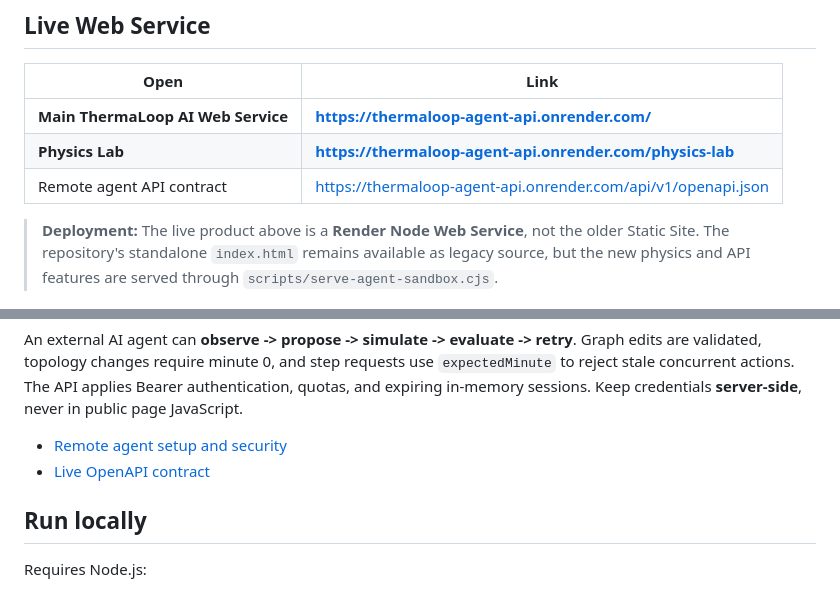
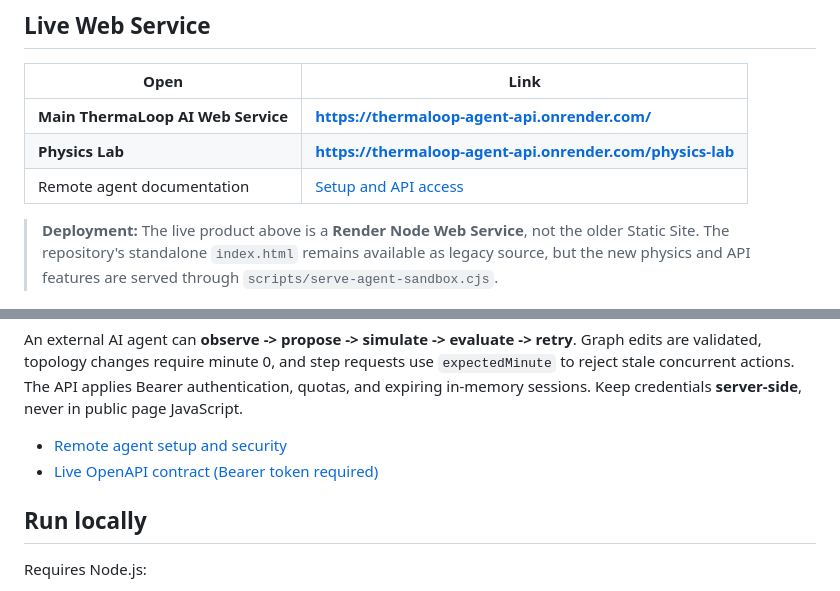
Before and after one commit to vandeptrai11012008-star/ThermaLoop-AI, a Markdown page: README.md, 2 parts joined by grey strips. Rendered like a GitHub page.

Commit message:
docs(api): link public agent guide and label authenticated OpenAPI endpoint

```diff
--- a/README.md
+++ b/README.md
@@ -10,7 +10,7 @@ ThermaLoop AI is a research-oriented Web Service where people and external AI ag
 | --- | --- |
 | **Main ThermaLoop AI Web Service** | **https://thermaloop-agent-api.onrender.com/** |
 | **Physics Lab** | **https://thermaloop-agent-api.onrender.com/physics-lab** |
-| Remote agent API contract | https://thermaloop-agent-api.onrender.com/api/v1/openapi.json |
+| Remote agent documentation | [Setup and API access](docs/REMOTE_AGENT_ENVIRONMENT.md) |
 
 > **Deployment:** The live product above is a **Render Node Web Service**, not the older Static Site. The repository's standalone `index.html` remains available as legacy source, but the new physics and API features are served through `scripts/serve-agent-sandbox.cjs`.
 
@@ -59,7 +59,7 @@ DELETE /api/v1/worlds/{id}
 An external AI agent can **observe -> propose -> simulate -> evaluate -> retry**. Graph edits are validated, topology changes require minute 0, and step requests use `expectedMinute` to reject stale concurrent actions. The API applies Bearer authentication, quotas, and expiring in-memory sessions. Keep credentials **server-side**, never in public page JavaScript.
 
 - [Remote agent setup and security](docs/REMOTE_AGENT_ENVIRONMENT.md)
-- [Live OpenAPI contract](https://thermaloop-agent-api.onrender.com/api/v1/openapi.json)
+- [Live OpenAPI contract (Bearer token required)](https://thermaloop-agent-api.onrender.com/api/v1/openapi.json)
 
 ## Run locally
 
```
Also changed, not shown: docs/REMOTE_AGENT_ENVIRONMENT.md (+1 -1 lines).
